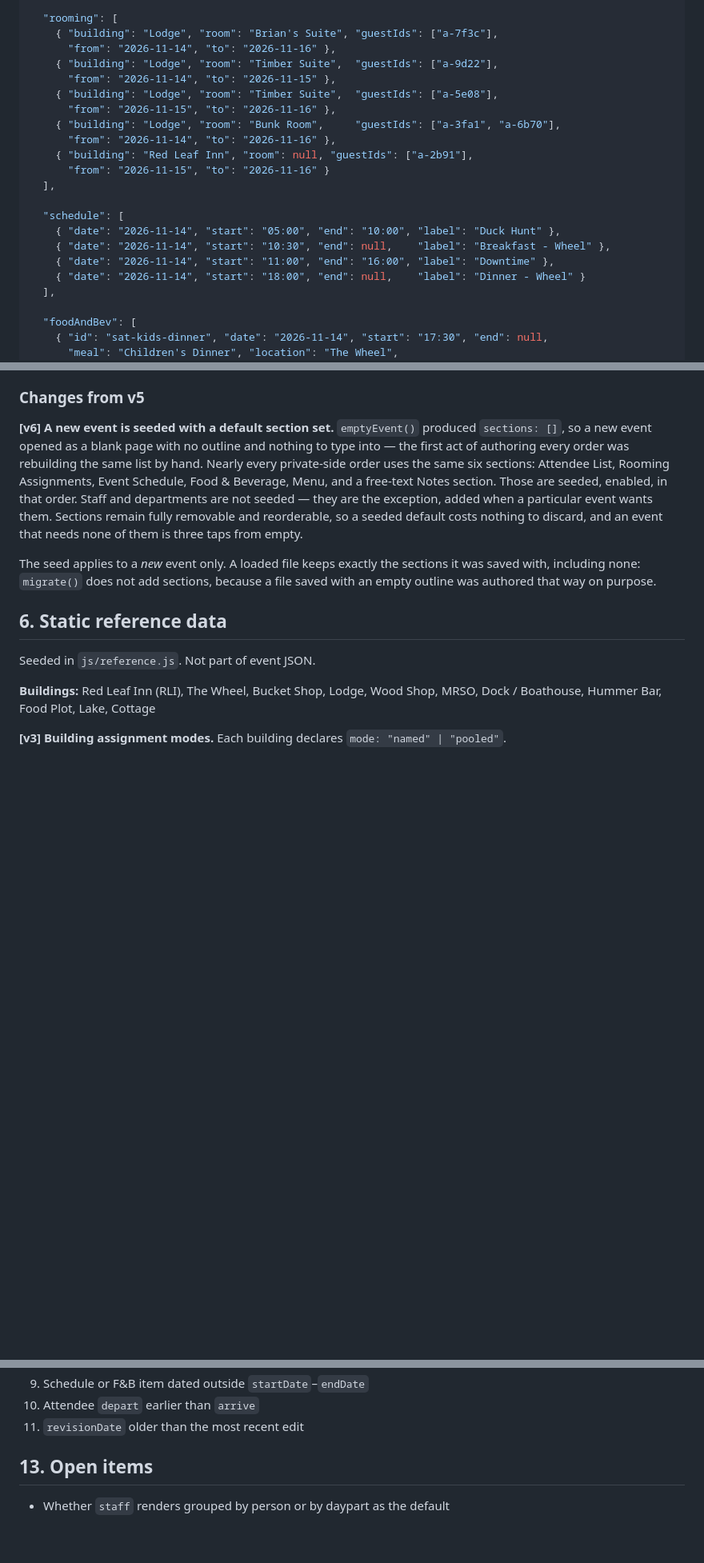
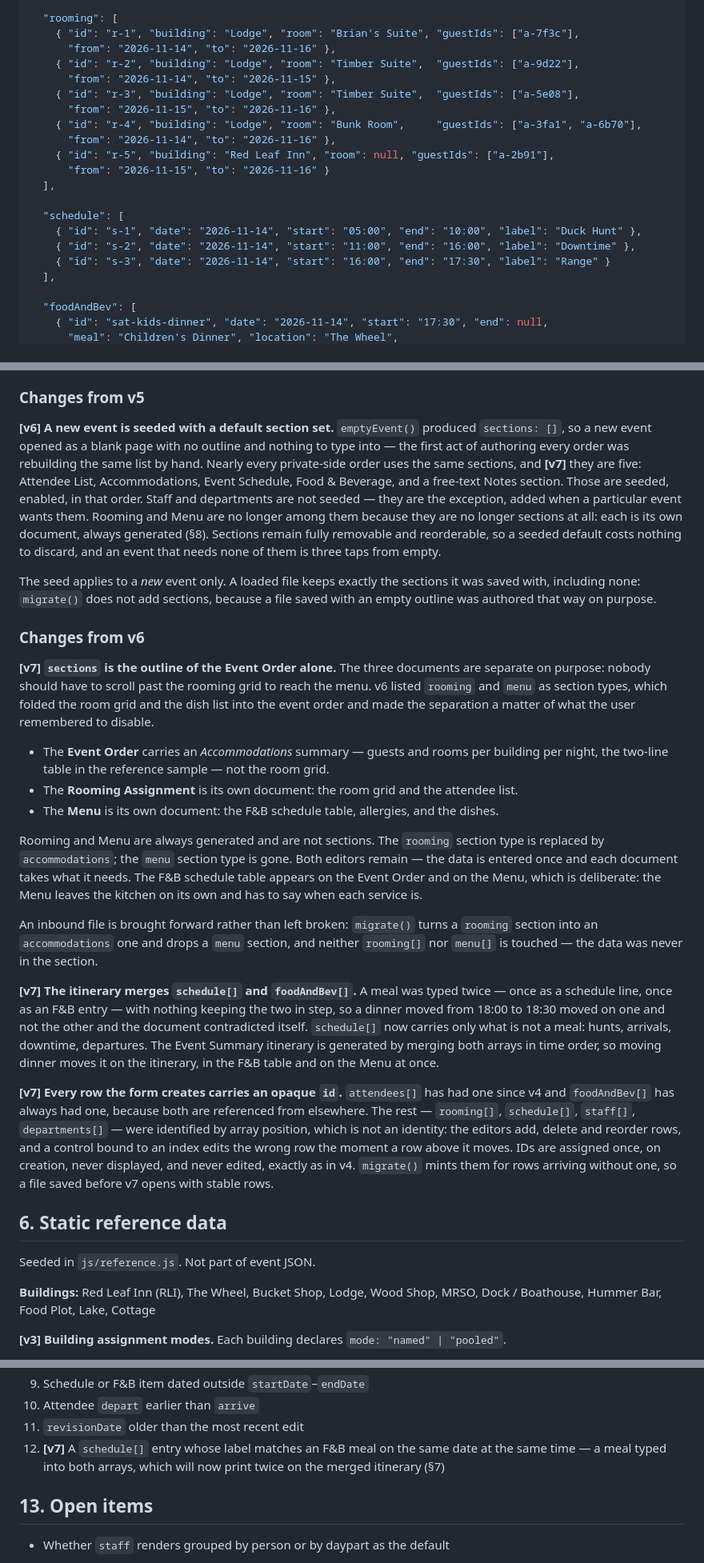
Before and after one commit to MathrusseB/Event-order-gen, a Markdown page: BUILD-SPEC.md, 3 parts joined by grey strips. Shown at 80% size. GitHub-like rendering; blank space fills up the shorter version.

```diff
--- a/BUILD-SPEC.md
+++ b/BUILD-SPEC.md
@@ -119,23 +124,22 @@ sections per event. Nothing is mandatory except the header block.
   ],
 
   "rooming": [
-    { "building": "Lodge", "room": "Brian's Suite", "guestIds": ["a-7f3c"],
+    { "id": "r-1", "building": "Lodge", "room": "Brian's Suite", "guestIds": ["a-7f3c"],
       "from": "2026-11-14", "to": "2026-11-16" },
-    { "building": "Lodge", "room": "Timber Suite",  "guestIds": ["a-9d22"],
+    { "id": "r-2", "building": "Lodge", "room": "Timber Suite",  "guestIds": ["a-9d22"],
       "from": "2026-11-14", "to": "2026-11-15" },
-    { "building": "Lodge", "room": "Timber Suite",  "guestIds": ["a-5e08"],
+    { "id": "r-3", "building": "Lodge", "room": "Timber Suite",  "guestIds": ["a-5e08"],
       "from": "2026-11-15", "to": "2026-11-16" },
-    { "building": "Lodge", "room": "Bunk Room",     "guestIds": ["a-3fa1", "a-6b70"],
+    { "id": "r-4", "building": "Lodge", "room": "Bunk Room",     "guestIds": ["a-3fa1", "a-6b70"],
       "from": "2026-11-14", "to": "2026-11-16" },
-    { "building": "Red Leaf Inn", "room": null, "guestIds": ["a-2b91"],
+    { "id": "r-5", "building": "Red Leaf Inn", "room": null, "guestIds": ["a-2b91"],
       "from": "2026-11-15", "to": "2026-11-16" }
   ],
 
   "schedule": [
-    { "date": "2026-11-14", "start": "05:00", "end": "10:00", "label": "Duck Hunt" },
-    { "date": "2026-11-14", "start": "10:30", "end": null,    "label": "Breakfast - Wheel" },
-    { "date": "2026-11-14", "start": "11:00", "end": "16:00", "label": "Downtime" },
-    { "date": "2026-11-14", "start": "18:00", "end": null,    "label": "Dinner - Wheel" }
+    { "id": "s-1", "date": "2026-11-14", "start": "05:00", "end": "10:00", "label": "Duck Hunt" },
+    { "id": "s-2", "date": "2026-11-14", "start": "11:00", "end": "16:00", "label": "Downtime" },
+    { "id": "s-3", "date": "2026-11-14", "start": "16:00", "end": "17:30", "label": "Range" }
   ],
 
   "foodAndBev": [
@@ -267,15 +271,55 @@ night — and `all` is the default wherever the field is absent.
 **[v6] A new event is seeded with a default section set.**
 `emptyEvent()` produced `sections: []`, so a new event opened as a blank page with no outline and
 nothing to type into — the first act of authoring every order was rebuilding the same list by hand.
-Nearly every private-side order uses the same six sections: Attendee List, Rooming Assignments,
-Event Schedule, Food & Beverage, Menu, and a free-text Notes section. Those are seeded, enabled, in
-that order. Staff and departments are not seeded — they are the exception, added when a particular
-event wants them. Sections remain fully removable and reorderable, so a seeded default costs
-nothing to discard, and an event that needs none of them is three taps from empty.
+Nearly every private-side order uses the same sections, and **[v7]** they are five: Attendee List,
+Accommodations, Event Schedule, Food & Beverage, and a free-text Notes section. Those are seeded,
+enabled, in that order. Staff and departments are not seeded — they are the exception, added when a
+particular event wants them. Rooming and Menu are no longer among them because they are no longer
+sections at all: each is its own document, always generated (§8). Sections remain fully removable
+and reorderable, so a seeded default costs nothing to discard, and an event that needs none of them
+is three taps from empty.
 
 The seed applies to a *new* event only. A loaded file keeps exactly the sections it was saved with,
 including none: `migrate()` does not add sections, because a file saved with an empty outline was
 authored that way on purpose.
+
+### Changes from v6
+
+**[v7] `sections` is the outline of the Event Order alone.**
+The three documents are separate on purpose: nobody should have to scroll past the rooming grid to
+reach the menu. v6 listed `rooming` and `menu` as section types, which folded the room grid and the
+dish list into the event order and made the separation a matter of what the user remembered to
+disable.
+
+- The **Event Order** carries an *Accommodations* summary — guests and rooms per building per
+  night, the two-line table in the reference sample — not the room grid.
+- The **Rooming Assignment** is its own document: the room grid and the attendee list.
+- The **Menu** is its own document: the F&B schedule table, allergies, and the dishes.
+
+Rooming and Menu are always generated and are not sections. The `rooming` section type is replaced
+by `accommodations`; the `menu` section type is gone. Both editors remain — the data is entered
+once and each document takes what it needs. The F&B schedule table appears on the Event Order and
+on the Menu, which is deliberate: the Menu leaves the kitchen on its own and has to say when each
+service is.
+
+An inbound file is brought forward rather than left broken: `migrate()` turns a `rooming` section
+into an `accommodations` one and drops a `menu` section, and neither `rooming[]` nor `menu[]` is
+touched — the data was never in the section.
+
+**[v7] The itinerary merges `schedule[]` and `foodAndBev[]`.**
+A meal was typed twice — once as a schedule line, once as an F&B entry — with nothing keeping the
+two in step, so a dinner moved from 18:00 to 18:30 moved on one and not the other and the document
+contradicted itself. `schedule[]` now carries only what is not a meal: hunts, arrivals, downtime,
+departures. The Event Summary itinerary is generated by merging both arrays in time order, so
+moving dinner moves it on the itinerary, in the F&B table and on the Menu at once.
+
+**[v7] Every row the form creates carries an opaque `id`.**
+`attendees[]` has had one since v4 and `foodAndBev[]` has always had one, because both are
+referenced from elsewhere. The rest — `rooming[]`, `schedule[]`, `staff[]`, `departments[]` — were
+identified by array position, which is not an identity: the editors add, delete and reorder rows,
+and a control bound to an index edits the wrong row the moment a row above it moves. IDs are
+assigned once, on creation, never displayed, and never edited, exactly as in v4. `migrate()` mints
+them for rows arriving without one, so a file saved before v7 opens with stable rows.
 
 ## 6. Static reference data
 
@@ -413,6 +468,8 @@ Run before any print. Warn, do not block.
 9. Schedule or F&B item dated outside `startDate`–`endDate`
 10. Attendee `depart` earlier than `arrive`
 11. `revisionDate` older than the most recent edit
+12. **[v7]** A `schedule[]` entry whose label matches an F&B meal on the same date at the same time
+    — a meal typed into both arrays, which will now print twice on the merged itinerary (§7)
 
 ## 13. Open items
 
```
Also changed, not shown: other parts of BUILD-SPEC.md (+41 -25 lines).
